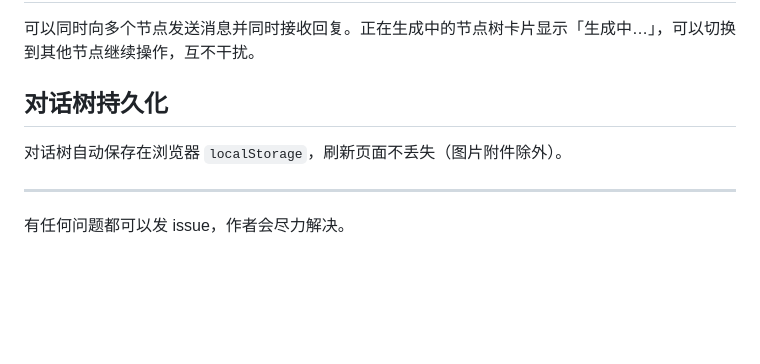
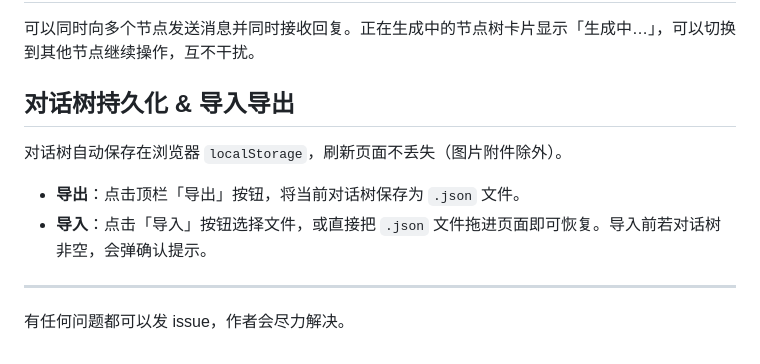
Before and after one commit to xiaoni0v0/TreeChat, a Markdown page: README.md, the part around the change. Rendered like a GitHub page; blank space fills up the shorter version.

```diff
--- a/README.md
+++ b/README.md
@@ -82,9 +82,12 @@ DeepSeek V4 Flash/Pro 和 Grok 3 Mini 支持可切换的思考模式。选中这
 
 可以同时向多个节点发送消息并同时接收回复。正在生成中的节点树卡片显示「生成中…」，可以切换到其他节点继续操作，互不干扰。
 
-## 对话树持久化
+## 对话树持久化 & 导入导出
 
 对话树自动保存在浏览器 `localStorage`，刷新页面不丢失（图片附件除外）。
+
+- **导出**：点击顶栏「导出」按钮，将当前对话树保存为 `.json` 文件。
+- **导入**：点击「导入」按钮选择文件，或直接把 `.json` 文件拖进页面即可恢复。导入前若对话树非空，会弹确认提示。
 
 ---
 
```
